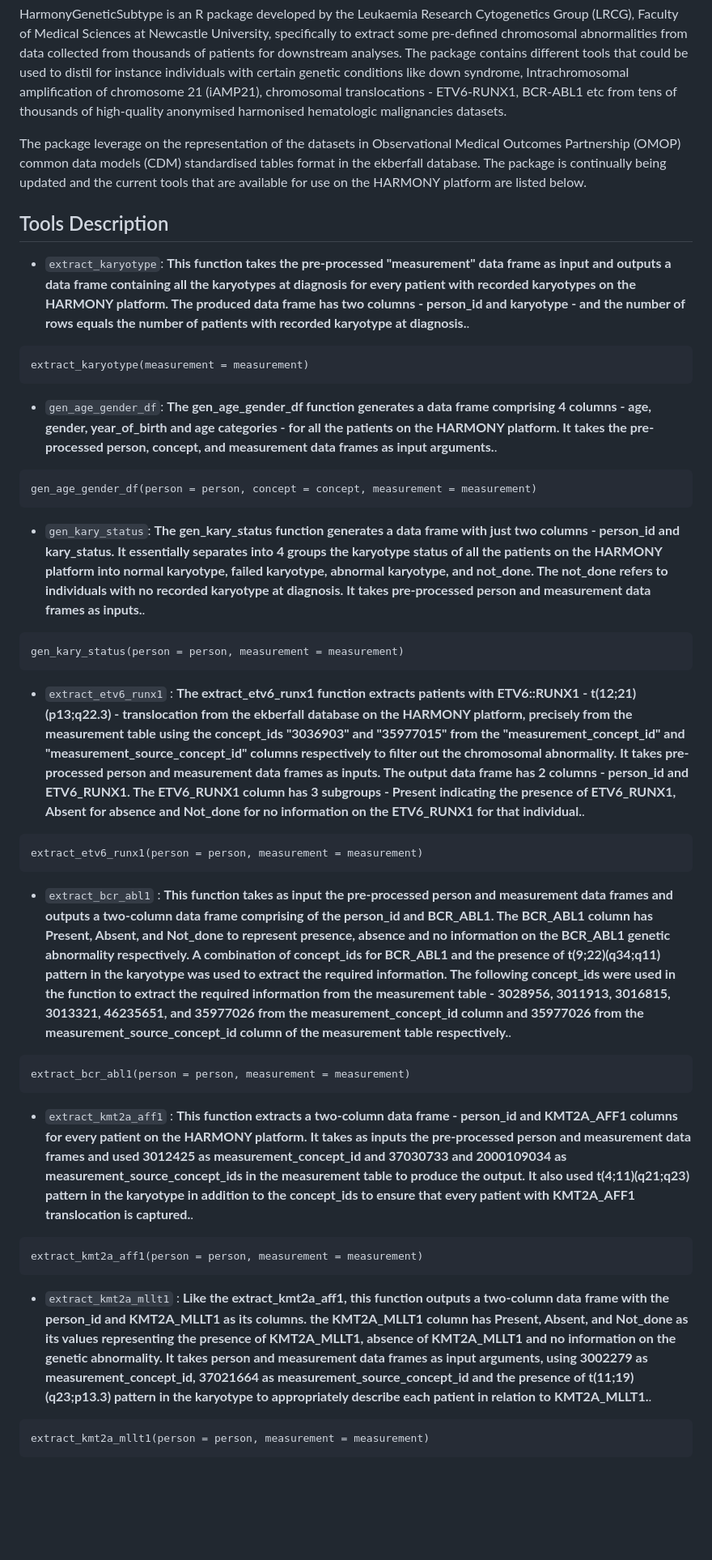
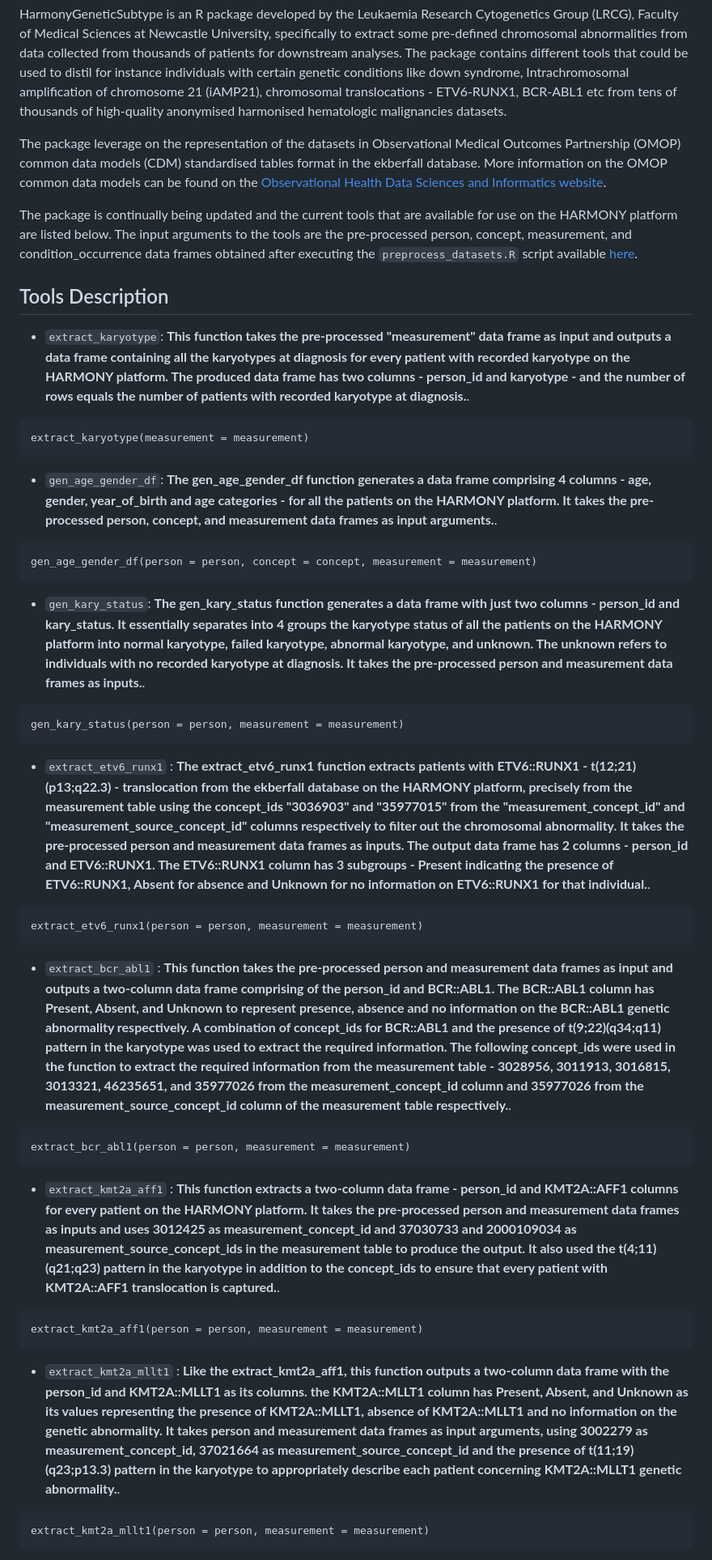
Before and after one commit to ayolawal/harmonygeneticsubtype, a Markdown page: README.md, the part around the change printed below. Shown: that part at 81% size. Rendered like a GitHub page; blank space fills up the shorter version.

Commit message:
Update Readme file to include necessary links

````diff
--- a/README.md
+++ b/README.md
@@ -6,12 +6,14 @@ HARMONY aims at assembling, connecting and analyzing big data from HM patients t
 
 HarmonyGeneticSubtype is an R package developed by the Leukaemia Research Cytogenetics Group (LRCG), Faculty of Medical Sciences at Newcastle University, specifically to extract some pre-defined chromosomal abnormalities from data collected from thousands of patients for downstream analyses. The package contains different tools that could be used to distil for instance individuals with certain genetic conditions like down syndrome, Intrachromosomal amplification of chromosome 21 (iAMP21), chromosomal translocations - ETV6-RUNX1, BCR-ABL1 etc from tens of thousands of high-quality anonymised harmonised hematologic malignancies datasets.
 
-The package leverage on the representation of the datasets in Observational Medical Outcomes Partnership (OMOP) common data models (CDM) standardised tables format in the ekberfall database. The package is continually being updated and the current tools that are available for use on the HARMONY platform are listed below.
+The package leverage on the representation of the datasets in Observational Medical Outcomes Partnership (OMOP) common data models (CDM) standardised tables format in the ekberfall database. More information on the OMOP common data models can be found on the [Observational Health Data Sciences and Informatics website](https://www.ohdsi.org/data-standardization/).
+
+The package is continually being updated and the current tools that are available for use on the HARMONY platform are listed below. The input arguments to the tools are the pre-processed person, concept, measurement, and condition_occurrence  data frames obtained after executing the `preprocess_datasets.R` script available [here](https://github.com/ayolawal/harmonygeneticsubtype/blob/main/data-raw/preprocess_datasets.R).
 
 
 ## Tools Description
 
-* `extract_karyotype`: **This function takes the pre-processed "measurement" data frame as input and outputs a data frame containing all the karyotypes at diagnosis for every patient with recorded karyotypes on the HARMONY platform. The produced data frame has two columns - person_id and karyotype - and the number of rows equals the number of patients with recorded karyotype at diagnosis.**.
+* `extract_karyotype`: **This function takes the pre-processed "measurement" data frame as input and outputs a data frame containing all the karyotypes at diagnosis for every patient with recorded karyotype on the HARMONY platform. The produced data frame has two columns - person_id and karyotype - and the number of rows equals the number of patients with recorded karyotype at diagnosis.**.
 ```
 extract_karyotype(measurement = measurement)
 ```
@@ -21,27 +23,27 @@ extract_karyotype(measurement = measurement)
 gen_age_gender_df(person = person, concept = concept, measurement = measurement)
 ~~~
 
-* `gen_kary_status`: **The gen_kary_status function generates a data frame with just two columns - person_id and kary_status. It essentially separates into 4 groups the karyotype status of all the patients on the HARMONY platform into normal karyotype, failed karyotype, abnormal karyotype, and not_done. The not_done refers to individuals with no recorded karyotype at diagnosis. It takes pre-processed person and measurement data frames as inputs.**.
+* `gen_kary_status`: **The gen_kary_status function generates a data frame with just two columns - person_id and kary_status. It essentially separates into 4 groups the karyotype status of all the patients on the HARMONY platform into normal karyotype, failed karyotype, abnormal karyotype, and unknown. The unknown refers to individuals with no recorded karyotype at diagnosis. It takes the pre-processed person and measurement data frames as inputs.**.
 ~~~
 gen_kary_status(person = person, measurement = measurement)
 ~~~
 
-* `extract_etv6_runx1` : **The extract_etv6_runx1 function extracts patients with ETV6::RUNX1 - t(12;21)(p13;q22.3) - translocation from the ekberfall database on the HARMONY platform, precisely from the measurement table using the concept_ids "3036903" and "35977015" from the "measurement_concept_id" and "measurement_source_concept_id" columns respectively to filter out the chromosomal abnormality. It takes pre-processed person and measurement data frames as inputs. The output data frame has 2 columns - person_id and ETV6_RUNX1. The ETV6_RUNX1 column has 3 subgroups - Present indicating the presence of ETV6_RUNX1, Absent for absence and Not_done for no information on the ETV6_RUNX1 for that individual.**.
+* `extract_etv6_runx1` : **The extract_etv6_runx1 function extracts patients with ETV6::RUNX1 - t(12;21)(p13;q22.3) - translocation from the ekberfall database on the HARMONY platform, precisely from the measurement table using the concept_ids "3036903" and "35977015" from the "measurement_concept_id" and "measurement_source_concept_id" columns respectively to filter out the chromosomal abnormality. It takes the pre-processed person and measurement data frames as inputs. The output data frame has 2 columns - person_id and ETV6::RUNX1. The ETV6::RUNX1 column has 3 subgroups - Present indicating the presence of ETV6::RUNX1, Absent for absence and Unknown for no information on ETV6::RUNX1 for that individual.**.
 ~~~
 extract_etv6_runx1(person = person, measurement = measurement)
 ~~~
 
-* `extract_bcr_abl1` : **This function takes as input the pre-processed person and measurement data frames and outputs a two-column data frame comprising of the person_id and BCR_ABL1. The BCR_ABL1 column has Present, Absent, and Not_done to represent presence, absence and no information on the BCR_ABL1 genetic abnormality respectively. A combination of concept_ids for BCR_ABL1 and the presence of t(9;22)(q34;q11) pattern in the karyotype was used to extract the required information. The following concept_ids were used in the function to extract the required information from the measurement table - 3028956, 3011913, 3016815, 3013321, 46235651, and 35977026 from the measurement_concept_id column and 35977026 from the measurement_source_concept_id column of the measurement table respectively.**.
+* `extract_bcr_abl1` : **This function takes the pre-processed person and measurement data frames as input and outputs a two-column data frame comprising of the person_id and BCR::ABL1. The BCR::ABL1 column has Present, Absent, and Unknown to represent presence, absence and no information on the BCR::ABL1 genetic abnormality respectively. A combination of concept_ids for BCR::ABL1 and the presence of t(9;22)(q34;q11) pattern in the karyotype was used to extract the required information. The following concept_ids were used in the function to extract the required information from the measurement table - 3028956, 3011913, 3016815, 3013321, 46235651, and 35977026 from the measurement_concept_id column and 35977026 from the measurement_source_concept_id column of the measurement table respectively.**.
 ~~~
 extract_bcr_abl1(person = person, measurement = measurement)
 ~~~
 
-* `extract_kmt2a_aff1` : **This function extracts a two-column data frame - person_id and KMT2A_AFF1 columns for every patient on the HARMONY platform. It takes as inputs the pre-processed person and measurement data frames and used 3012425 as measurement_concept_id and 37030733 and 2000109034 as measurement_source_concept_ids in the measurement table to produce the output. It also used t(4;11)(q21;q23) pattern in the karyotype in addition to the concept_ids to ensure that every patient with KMT2A_AFF1 translocation is captured.**.
+* `extract_kmt2a_aff1` : **This function extracts a two-column data frame - person_id and KMT2A::AFF1 columns for every patient on the HARMONY platform. It takes the pre-processed person and measurement data frames as inputs and uses 3012425 as measurement_concept_id and 37030733 and 2000109034 as measurement_source_concept_ids in the measurement table to produce the output. It also used the t(4;11)(q21;q23) pattern in the karyotype in addition to the concept_ids to ensure that every patient with KMT2A::AFF1 translocation is captured.**.
 ~~~
 extract_kmt2a_aff1(person = person, measurement = measurement)
 ~~~
 
-* `extract_kmt2a_mllt1` : **Like the extract_kmt2a_aff1, this function outputs a two-column data frame with the person_id and KMT2A_MLLT1 as its columns. the KMT2A_MLLT1 column has Present, Absent, and Not_done as its values representing the presence of KMT2A_MLLT1, absence of KMT2A_MLLT1 and no information on the genetic abnormality. It takes person and measurement data frames as input arguments, using 3002279 as measurement_concept_id, 37021664 as measurement_source_concept_id and the presence of t(11;19)(q23;p13.3) pattern in the karyotype to appropriately describe each patient in relation to KMT2A_MLLT1.**.
+* `extract_kmt2a_mllt1` : **Like the extract_kmt2a_aff1, this function outputs a two-column data frame with the person_id and KMT2A::MLLT1 as its columns. the KMT2A::MLLT1 column has Present, Absent, and Unknown as its values representing the presence of KMT2A::MLLT1, absence of KMT2A::MLLT1 and no information on the genetic abnormality. It takes person and measurement data frames as input arguments, using 3002279 as measurement_concept_id, 37021664 as measurement_source_concept_id and the presence of t(11;19)(q23;p13.3) pattern in the karyotype to appropriately describe each patient concerning KMT2A::MLLT1 genetic abnormality.**.
 ~~~
 extract_kmt2a_mllt1(person = person, measurement = measurement)
 ~~~
````
Also changed, not shown: other parts of README.md (+10 -8 lines).
